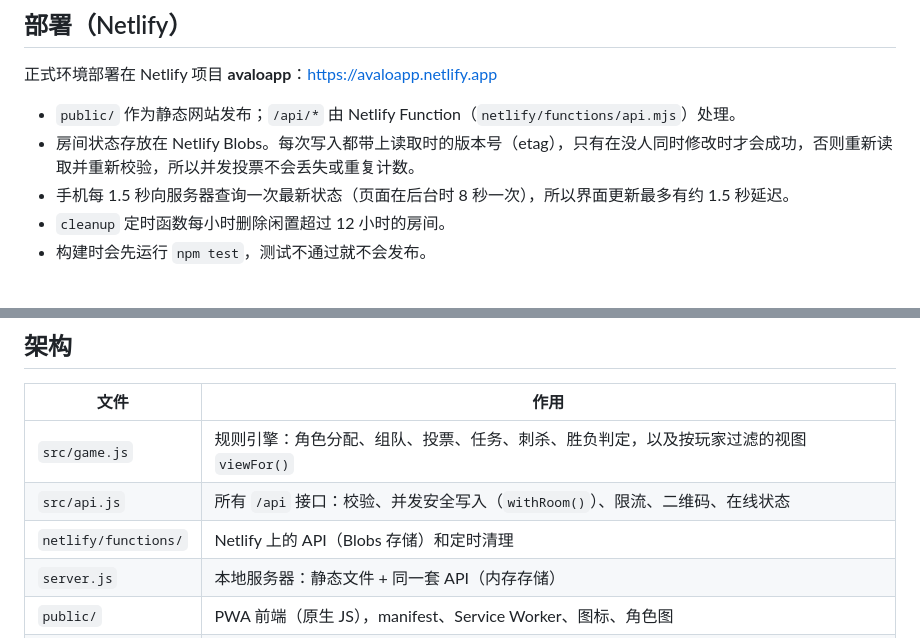
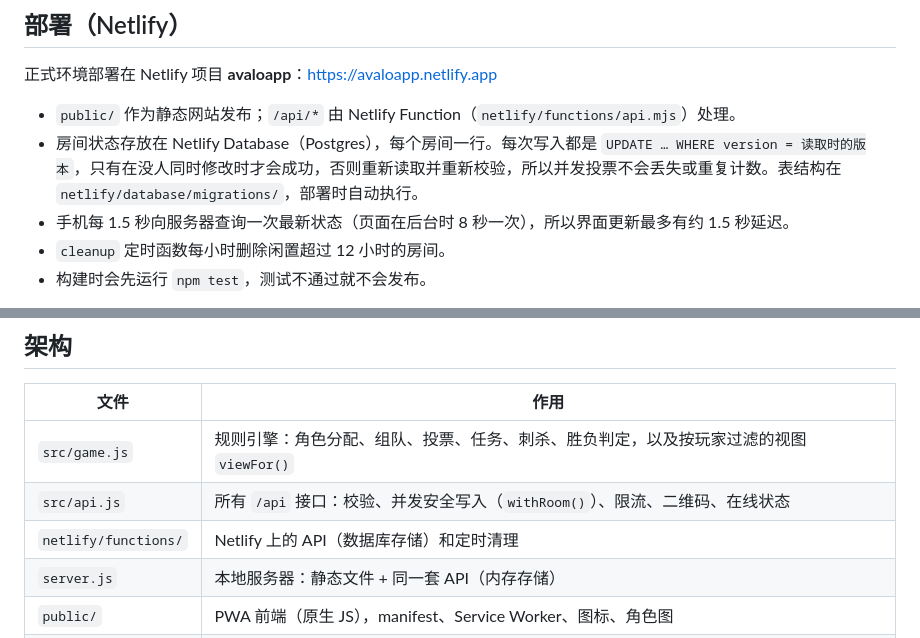
Before and after one commit to 6VSOFT/AvalonApp, a Markdown page: README.md, 2 parts joined by grey strips. Rendered like a GitHub page.

Commit message:
Document the Netlify Database setup
Co-Authored-By: Claude Opus 5.5 <noreply@anthropic.com>

```diff
--- a/README.md
+++ b/README.md
@@ -19,7 +19,7 @@ npm test           # 自动化测试
 正式环境部署在 Netlify 项目 **avaloapp**：https://avaloapp.netlify.app
 
 * `public/` 作为静态网站发布；`/api/*` 由 Netlify Function（`netlify/functions/api.mjs`）处理。
-* 房间状态存放在 Netlify Blobs。每次写入都带上读取时的版本号（etag），只有在没人同时修改时才会成功，否则重新读取并重新校验，所以并发投票不会丢失或重复计数。
+* 房间状态存放在 Netlify Database（Postgres），每个房间一行。每次写入都是 `UPDATE … WHERE version = 读取时的版本`，只有在没人同时修改时才会成功，否则重新读取并重新校验，所以并发投票不会丢失或重复计数。表结构在 `netlify/database/migrations/`，部署时自动执行。
 * 手机每 1.5 秒向服务器查询一次最新状态（页面在后台时 8 秒一次），所以界面更新最多有约 1.5 秒延迟。
 * `cleanup` 定时函数每小时删除闲置超过 12 小时的房间。
 * 构建时会先运行 `npm test`，测试不通过就不会发布。
@@ -32,7 +32,7 @@ npm test           # 自动化测试
 |---|---|
 | `src/game.js` | 规则引擎：角色分配、组队、投票、任务、刺杀、胜负判定，以及按玩家过滤的视图 `viewFor()` |
 | `src/api.js` | 所有 `/api` 接口：校验、并发安全写入（`withRoom()`）、限流、二维码、在线状态 |
-| `netlify/functions/` | Netlify 上的 API（Blobs 存储）和定时清理 |
+| `netlify/functions/` | Netlify 上的 API（数据库存储）和定时清理 |
 | `server.js` | 本地服务器：静态文件 + 同一套 API（内存存储） |
 | `public/` | PWA 前端（原生 JS），manifest、Service Worker、图标、角色图 |
 | `test/` | 规则引擎单元测试 + HTTP 端到端安全与并发测试 |
```
Also changed, not shown: AGENTS.md (+6 -4 lines).
